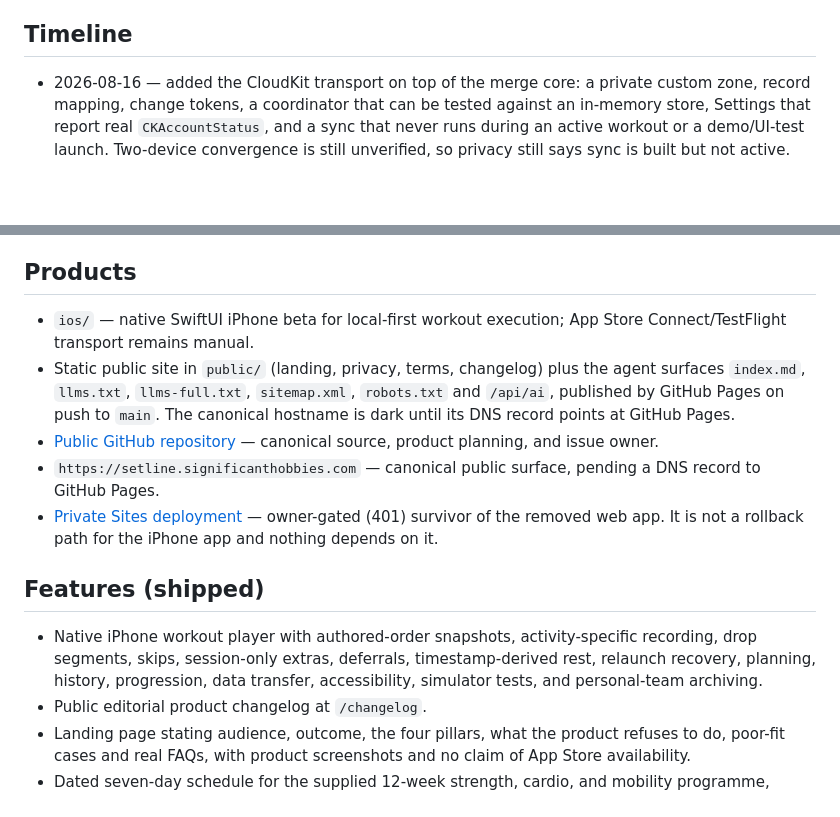
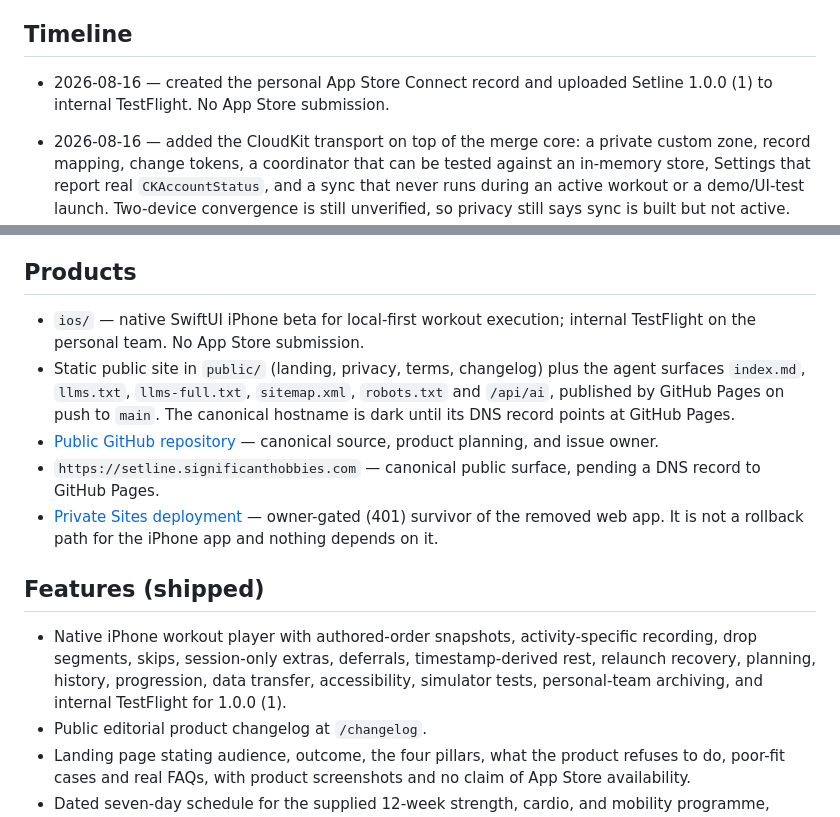
Before and after one commit to Significant-Hobbies/setline, a Markdown page: PROJECT_STATUS.md, 2 parts joined by grey strips. GitHub-like rendering; blank space fills up the shorter version.

Commit message:
Record internal TestFlight as shipped product truth.
The personal App Store Connect record and 1.0.0 (1) internal upload are done.
No App Store submission.

```diff
--- a/PROJECT_STATUS.md
+++ b/PROJECT_STATUS.md
@@ -33,6 +33,9 @@ is not claimed as shipped. The versioned JSON export remains the backup.
   dependency.
 
 ## Timeline
+
+- 2026-08-16 — created the personal App Store Connect record and uploaded
+  Setline 1.0.0 (1) to internal TestFlight. No App Store submission.
 
 - 2026-08-16 — added the CloudKit transport on top of the merge core: a private
   custom zone, record mapping, change tokens, a coordinator that can be tested
@@ -154,7 +157,7 @@ is not claimed as shipped. The versioned JSON export remains the backup.
 ## Products
 
 - `ios/` — native SwiftUI iPhone beta for local-first workout execution;
-  App Store Connect/TestFlight transport remains manual.
+  internal TestFlight on the personal team. No App Store submission.
 - Static public site in `public/` (landing, privacy, terms, changelog) plus the
   agent surfaces `index.md`, `llms.txt`, `llms-full.txt`, `sitemap.xml`,
   `robots.txt` and `/api/ai`, published by GitHub Pages on push to `main`. The
@@ -172,7 +175,8 @@ is not claimed as shipped. The versioned JSON export remains the backup.
 - Native iPhone workout player with authored-order snapshots, activity-specific
   recording, drop segments, skips, session-only extras, deferrals,
   timestamp-derived rest, relaunch recovery, planning, history, progression,
-  data transfer, accessibility, simulator tests, and personal-team archiving.
+  data transfer, accessibility, simulator tests, personal-team archiving, and
+  internal TestFlight for 1.0.0 (1).
 - Public editorial product changelog at `/changelog`.
 - Landing page stating audience, outcome, the four pillars, what the product
   refuses to do, poor-fit cases and real FAQs, with product screenshots and no
```
